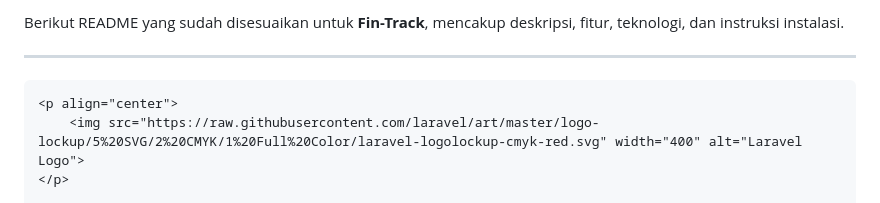
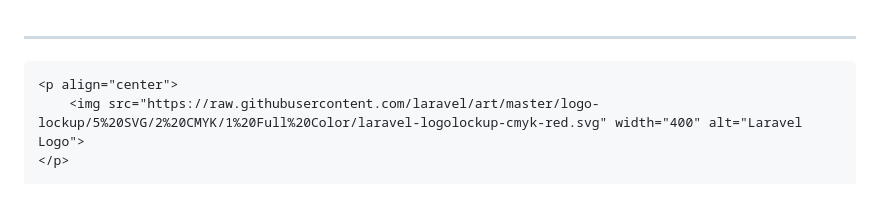
Before and after one commit to RizwanHawwari/fin-track, a Markdown page: README.md, the part around the change. GitHub-like rendering.

````diff
--- a/README.md
+++ b/README.md
@@ -1,5 +1,3 @@
-Berikut README yang sudah disesuaikan untuk **Fin-Track**, mencakup deskripsi, fitur, teknologi, dan instruksi instalasi.
-
 ---
 
 ```md
````
